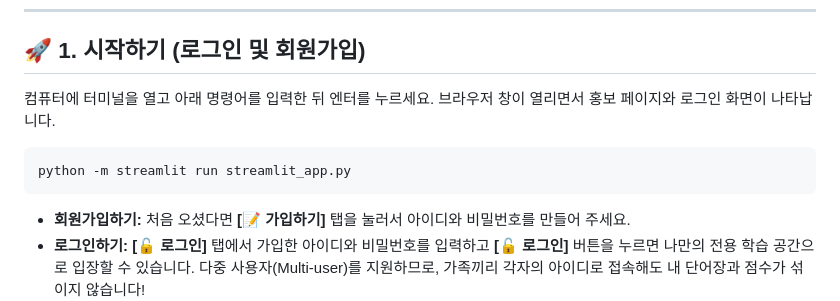
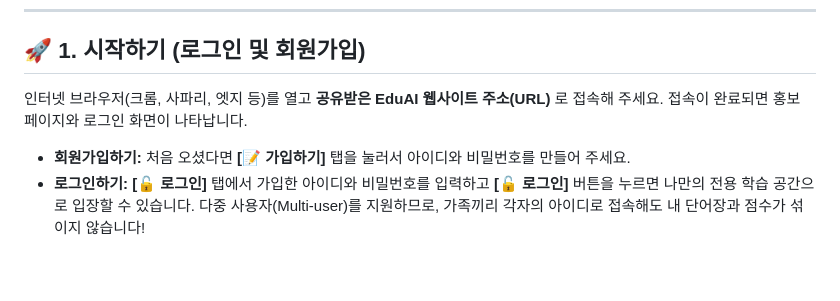
Before and after one commit to sotdanji/EduAI_ForeignLanguage, a Markdown page: user_manual.md, the part around the change. Rendered like a GitHub page; blank space fills up the shorter version.

Commit message:
Docs: Update manual to reflect web URL access instead of local terminal command

````diff
--- a/user_manual.md
+++ b/user_manual.md
@@ -7,10 +7,7 @@
 
 ## 🚀 1. 시작하기 (로그인 및 회원가입)
 
-컴퓨터에 터미널을 열고 아래 명령어를 입력한 뒤 엔터를 누르세요. 브라우저 창이 열리면서 홍보 페이지와 로그인 화면이 나타납니다.
-```bash
-python -m streamlit run streamlit_app.py
-```
+인터넷 브라우저(크롬, 사파리, 엣지 등)를 열고 **공유받은 EduAI 웹사이트 주소(URL)** 로 접속해 주세요. 접속이 완료되면 홍보 페이지와 로그인 화면이 나타납니다.
 *   **회원가입하기:** 처음 오셨다면 **[📝 가입하기]** 탭을 눌러서 아이디와 비밀번호를 만들어 주세요.
 *   **로그인하기:** **[🔓 로그인]** 탭에서 가입한 아이디와 비밀번호를 입력하고 **[🔓 로그인]** 버튼을 누르면 나만의 전용 학습 공간으로 입장할 수 있습니다. 다중 사용자(Multi-user)를 지원하므로, 가족끼리 각자의 아이디로 접속해도 내 단어장과 점수가 섞이지 않습니다!
 
````
